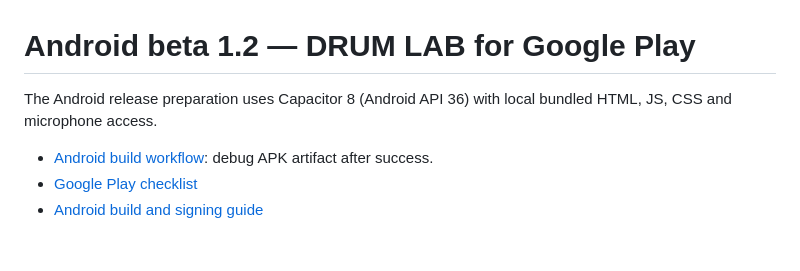
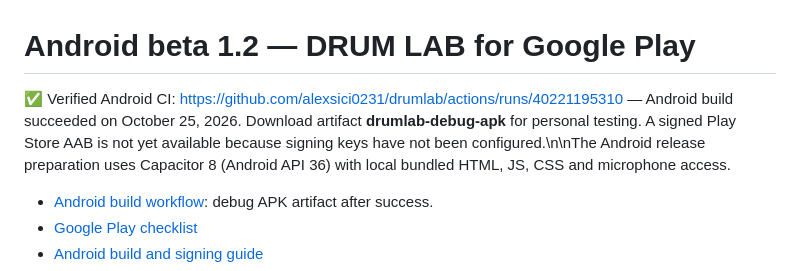
Before and after one commit to alexsici0231/drumlab, a Markdown page: README.md, the part around the change. GitHub-like rendering; blank space fills up the shorter version.

Commit message:
Record successful Android APK build and remaining release blockers

```diff
--- a/README.md
+++ b/README.md
@@ -1,6 +1,6 @@
 # Android beta 1.2 — DRUM LAB for Google Play
 
-The Android release preparation uses Capacitor 8 (Android API 36) with local bundled HTML, JS, CSS and microphone access.
+✅ Verified Android CI: https://github.com/alexsici0231/drumlab/actions/runs/40221195310 — Android build succeeded on October 25, 2026. Download artifact **drumlab-debug-apk** for personal testing. A signed Play Store AAB is not yet available because signing keys have not been configured.\n\nThe Android release preparation uses Capacitor 8 (Android API 36) with local bundled HTML, JS, CSS and microphone access.
 
 - [Android build workflow](.github/workflows/android.yml): debug APK artifact after success.
 - [Google Play checklist](docs/GOOGLE_PLAY_CHECKLIST_RU.md)
```
